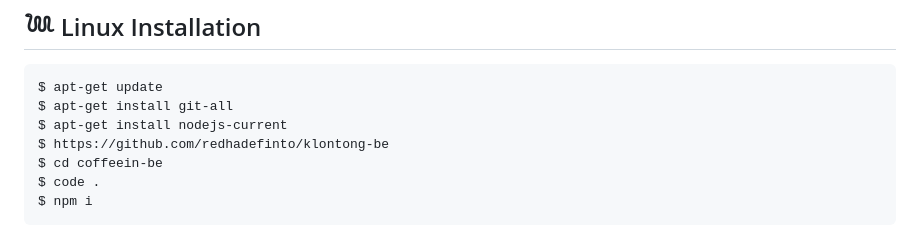
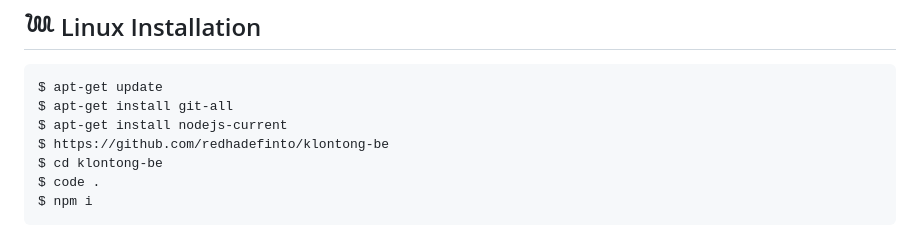
Before and after one commit to redhadefinto/cathrine-shop, a Markdown page: README.md, the part around the change. GitHub-like rendering.

````diff
--- a/README.md
+++ b/README.md
@@ -49,7 +49,7 @@ $ apt-get update
 $ apt-get install git-all
 $ apt-get install nodejs-current
 $ https://github.com/redhadefinto/klontong-be
-$ cd coffeein-be
+$ cd klontong-be
 $ code .
 $ npm i
 ```
````
